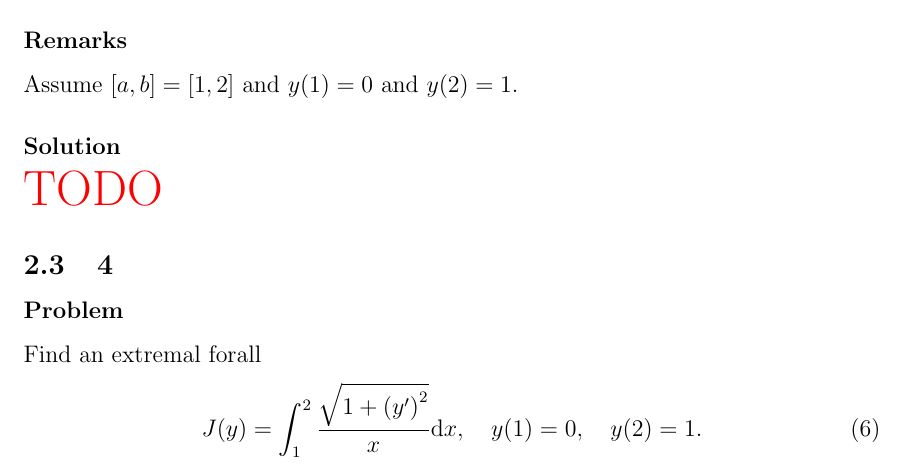
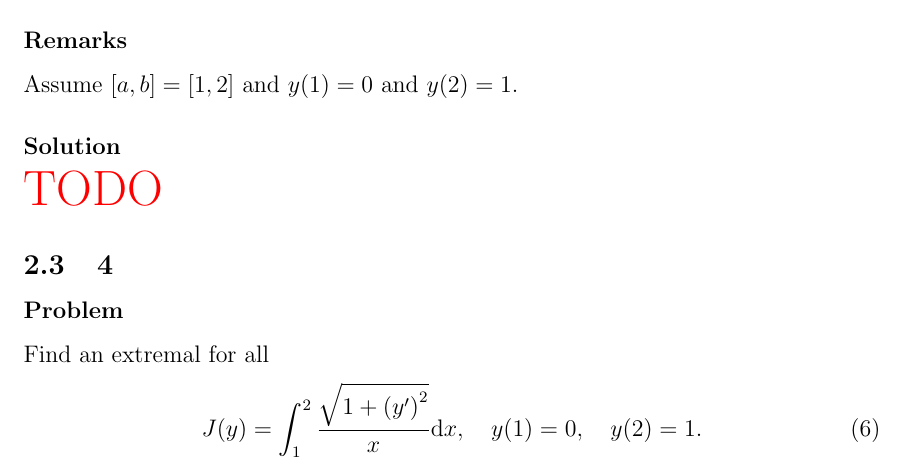
Before and after one commit to hershal/m374m, a LaTeX problem sheet (homeworks/hw10/hw10.tex): part of page 5 of 7, cut so that both start at the same text. Compiled offline with pdfLaTeX; a LaTeX package or settings file that is missing is left out.

Commit message:
hw10: minor typo fix

```diff
--- a/homeworks/hw10/hw10.tex
+++ b/homeworks/hw10/hw10.tex
@@ -126,7 +126,7 @@ Assume $[a,b]=[1,2]$ and $y(1)=0$ and $y(2)=1$.
 
 \subsection{4}
 \subsubsection*{Problem}
-Find an extremal forall
+Find an extremal for all
 \begin{equation}
   \label{eq:4.3.4-problem}
   J(y) = \int_1^2\frac{\sqrt{1+{(y')}^2}}{x}\dd{x},\quad y(1)=0,\quad y(2)=1.
```
